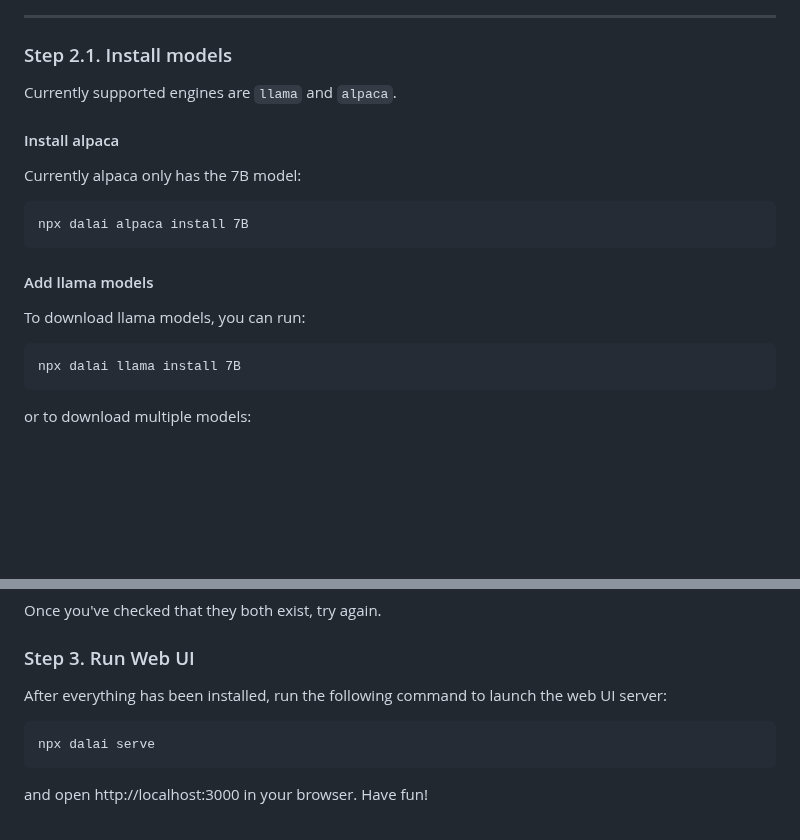
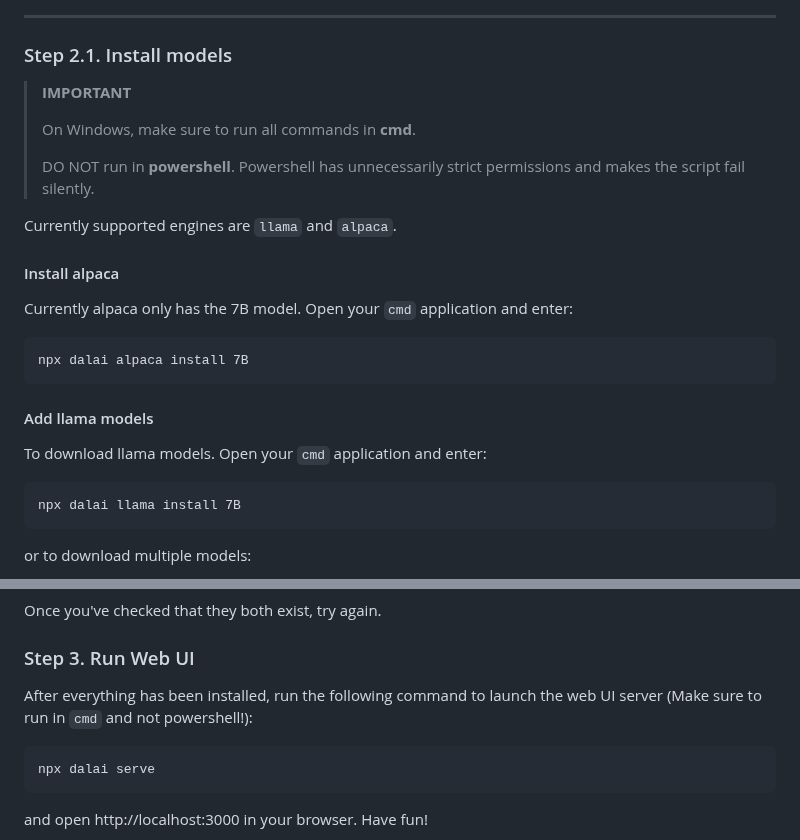
Before and after one commit to cocktailpeanut/dalai, a Markdown page: docs/README.md, 2 parts joined by grey strips. Rendered like a GitHub page; blank space fills up the shorter version.

Commit message:
Powershell warning

````diff
--- a/docs/README.md
+++ b/docs/README.md
@@ -169,11 +169,17 @@ When installing Visual Studio, make sure to check the 3 options as highlighted b
 
 ### Step 2.1. Install models
 
+> **IMPORTANT**
+>
+> On Windows, make sure to run all commands in **cmd**.
+>
+> DO NOT run in **powershell**. Powershell has unnecessarily strict permissions and makes the script fail silently.
+
 Currently supported engines are `llama` and `alpaca`.
 
 #### Install alpaca
 
-Currently alpaca only has the 7B model:
+Currently alpaca only has the 7B model. Open your `cmd` application and enter:
 
 ```
 npx dalai alpaca install 7B
@@ -182,7 +188,7 @@ npx dalai alpaca install 7B
 
 #### Add llama models
 
-To download llama models, you can run:
+To download llama models. Open your `cmd` application and enter:
 
 ```
 npx dalai llama install 7B
@@ -216,7 +222,7 @@ Once you've checked that they both exist, try again.
 
 ### Step 3. Run Web UI
 
-After everything has been installed, run the following command to launch the web UI server:
+After everything has been installed, run the following command to launch the web UI server (Make sure to run in `cmd` and not powershell!):
 
 ```
 npx dalai serve
````
